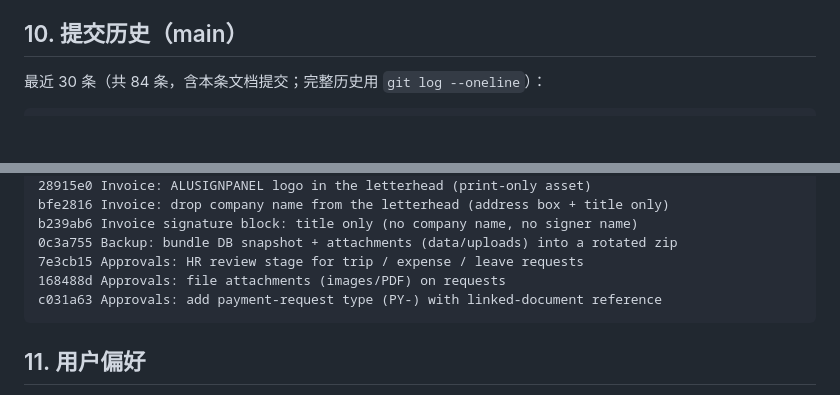
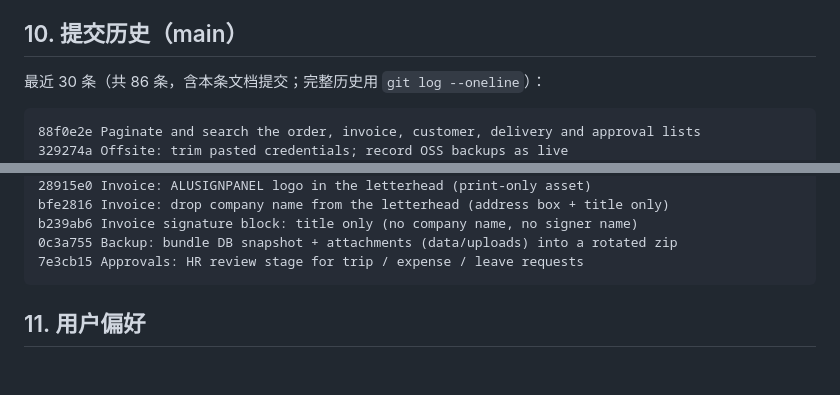
Before and after one commit to tomtrees17/alupanelcrm, a Markdown page: docs/PROJECT_STATUS.md, 2 parts joined by grey strips. Rendered like a GitHub page; blank space fills up the shorter version.

Commit message:
Docs: refresh commit history
Co-Authored-By: Claude Opus 5.5 <noreply@anthropic.com>

````diff
--- a/docs/PROJECT_STATUS.md
+++ b/docs/PROJECT_STATUS.md
@@ -426,9 +426,11 @@ users(+must_change_password), customers, deals, tasks, products(+reserved), stoc
 
 ## 10. 提交历史（main）
 
-最近 30 条（共 84 条，含本条文档提交；完整历史用 `git log --oneline`）：
+最近 30 条（共 86 条，含本条文档提交；完整历史用 `git log --oneline`）：
 
 ```
+88f0e2e Paginate and search the order, invoice, customer, delivery and approval lists
+329274a Offsite: trim pasted credentials; record OSS backups as live
 73ac833 Offsite: default to the Jakarta bucket alupanel-backup-crm
 d849274 Offsite backups to Alibaba Cloud OSS
 48f9c65 Docs: SSH is key-only now; record keys, rollback and next priorities
@@ -457,8 +459,6 @@ bfe2816 Invoice: drop company name from the letterhead (address box + title only
 b239ab6 Invoice signature block: title only (no company name, no signer name)
 0c3a755 Backup: bundle DB snapshot + attachments (data/uploads) into a rotated zip
 7e3cb15 Approvals: HR review stage for trip / expense / leave requests
-168488d Approvals: file attachments (images/PDF) on requests
-c031a63 Approvals: add payment-request type (PY-) with linked-document reference
 ```
 
 ## 11. 用户偏好
````
